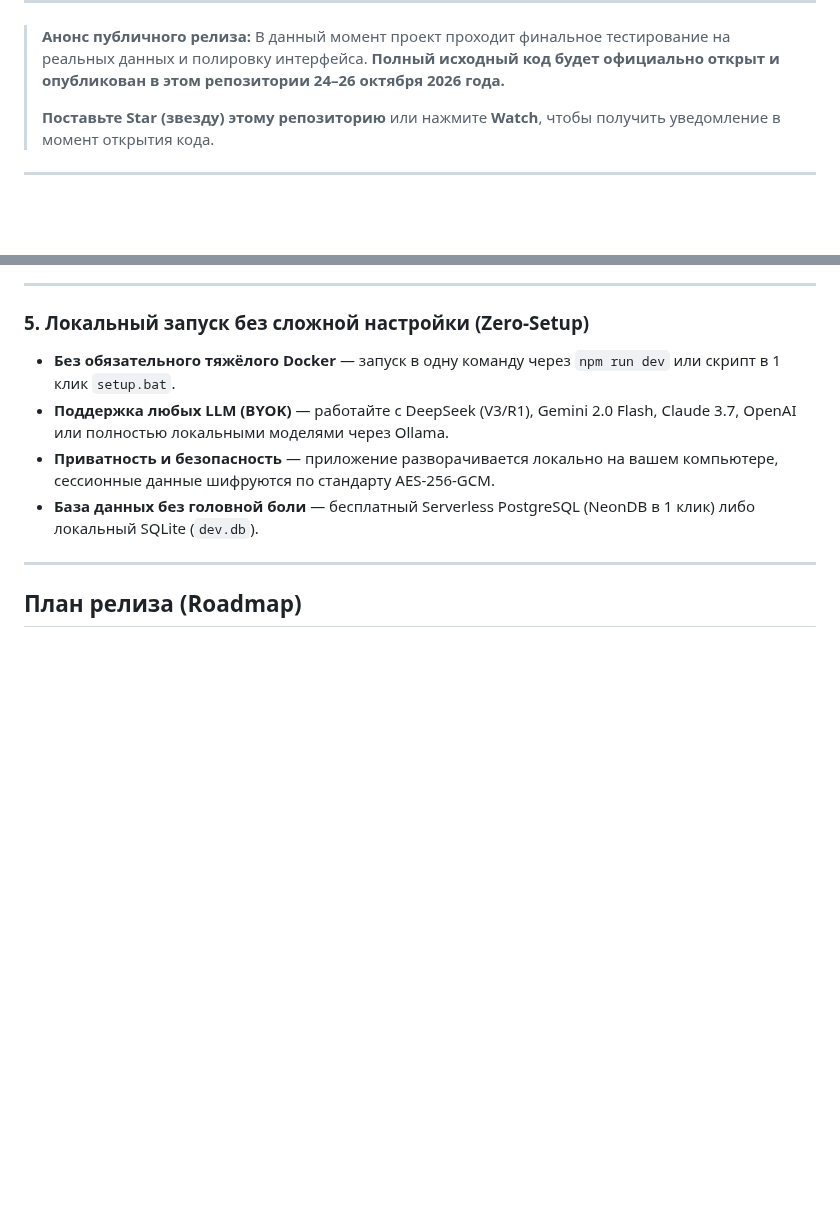
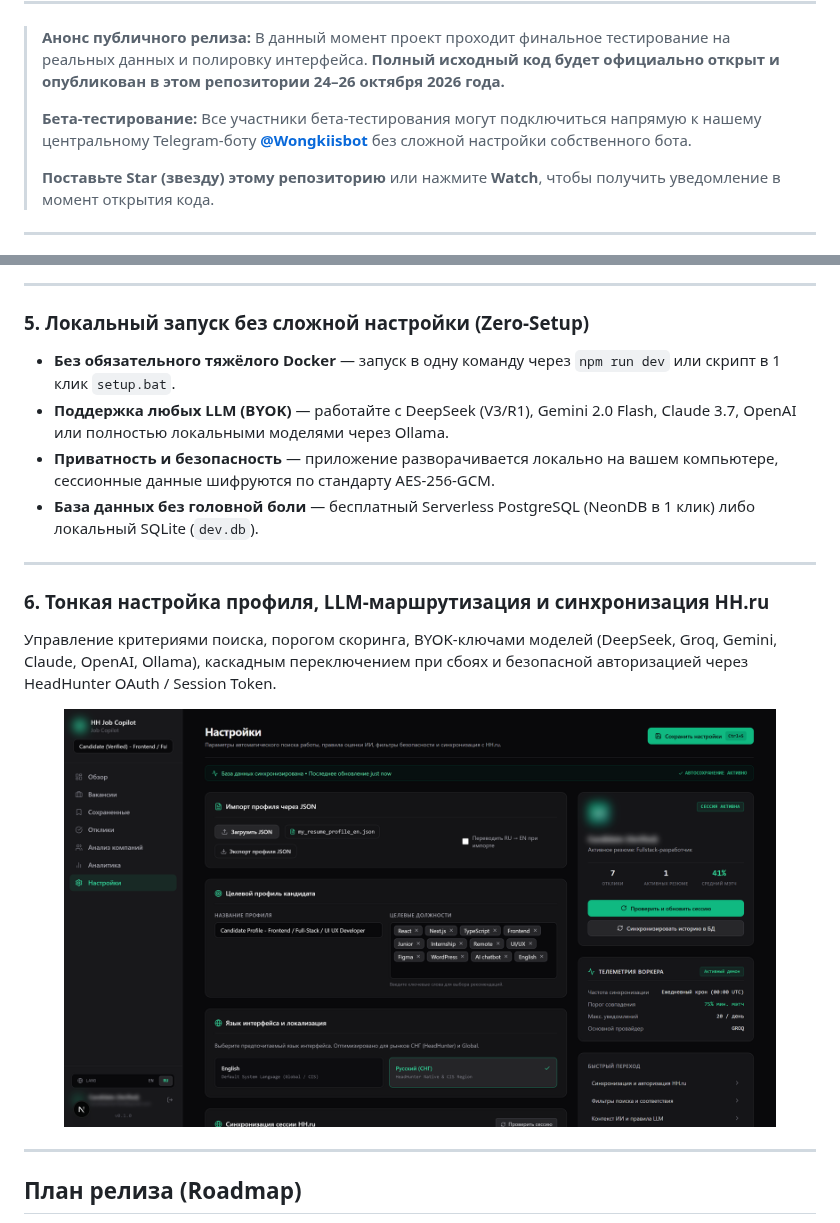
Before and after one commit to nnavyy/automation-vacancy-finder, a Markdown page: README.ru.md, 2 parts joined by grey strips. Drawn GitHub-style; pictures changed too: screenshots/04_settings_ai_profiles_ru.png (added); blank space fills up the shorter version.

Commit message:
docs: release coming soon teaser with previews and @Wongkiisbot beta support

```diff
--- a/README.ru.md
+++ b/README.ru.md
@@ -20,6 +20,8 @@
 > **Анонс публичного релиза:**
 > В данный момент проект проходит финальное тестирование на реальных данных и полировку интерфейса.
 > **Полный исходный код будет официально открыт и опубликован в этом репозитории 24–26 октября 2026 года.**
+>
+> **Бета-тестирование:** Все участники бета-тестирования могут подключиться напрямую к нашему центральному Telegram-боту **[@Wongkiisbot](https://t.me/Wongkiisbot)** без сложной настройки собственного бота.
 >
 > **Поставьте Star (звезду) этому репозиторию** или нажмите **Watch**, чтобы получить уведомление в момент открытия кода.
 
@@ -68,6 +76,15 @@
 - **Поддержка любых LLM (BYOK)** — работайте с DeepSeek (V3/R1), Gemini 2.0 Flash, Claude 3.7, OpenAI или полностью локальными моделями через Ollama.
 - **Приватность и безопасность** — приложение разворачивается локально на вашем компьютере, сессионные данные шифруются по стандарту AES-256-GCM.
 - **База данных без головной боли** — бесплатный Serverless PostgreSQL (NeonDB в 1 клик) либо локальный SQLite (`dev.db`).
+
+---
+
+### 6. Тонкая настройка профиля, LLM-маршрутизация и синхронизация HH.ru
+Управление критериями поиска, порогом скоринга, BYOK-ключами моделей (DeepSeek, Groq, Gemini, Claude, OpenAI, Ollama), каскадным переключением при сбоях и безопасной авторизацией через HeadHunter OAuth / Session Token.
+
+<div align="center">
+  <img src="screenshots/04_settings_ai_profiles_ru.png" alt="Настройки профиля и конфигурация моделей ИИ" width="90%" />
+</div>
 
 ---
 
```
Also changed, not shown: other parts of README.ru.md (+6 -0 lines), README.md (+23 -5 lines), public/hh_copilot_clean_dfd_ru.jpg (added), public/system_workflow_complete.jpg (added), screenshots/06_company_intel.png (added), screenshots/06_company_intel_ru.png (added).
